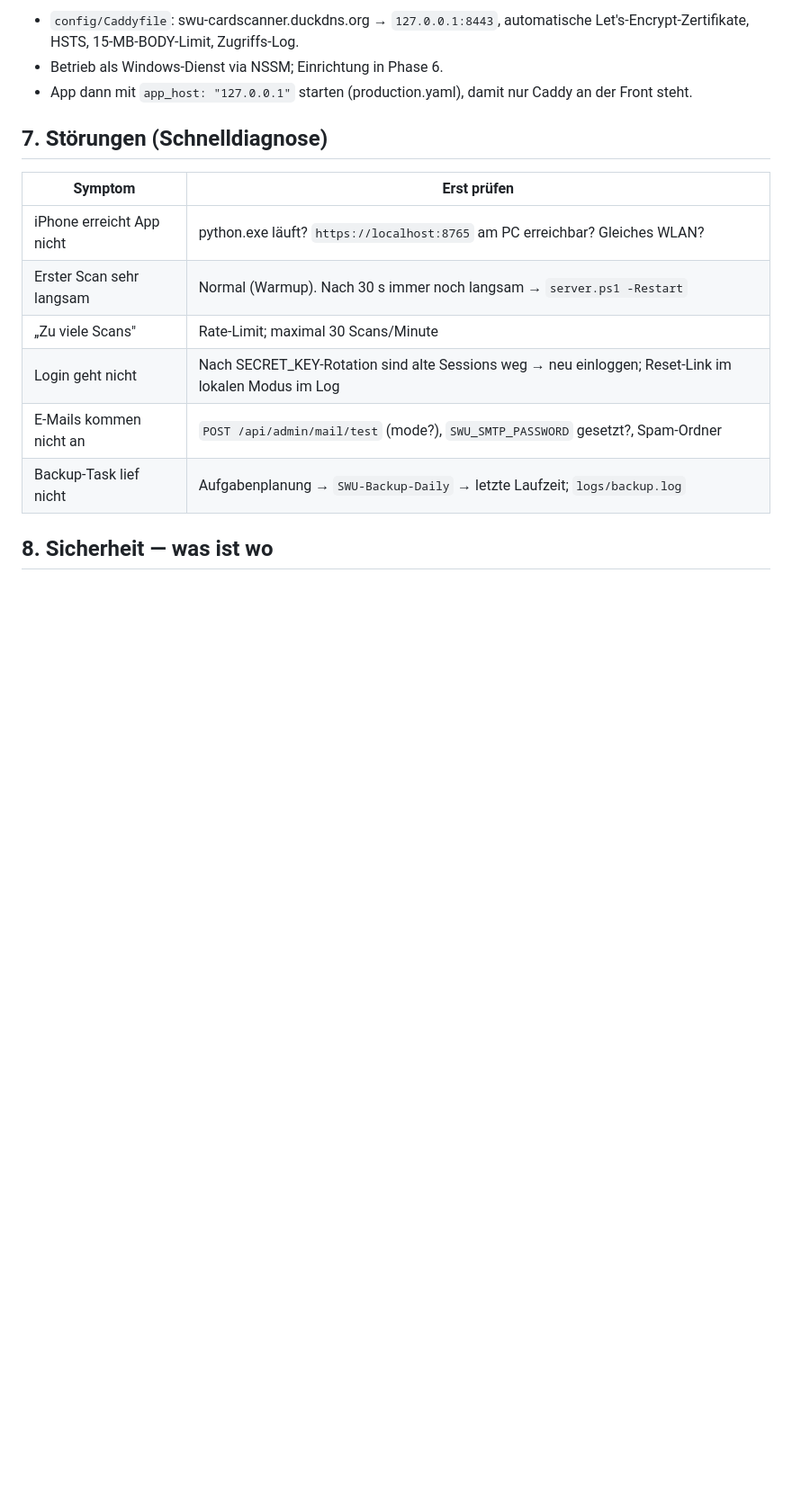
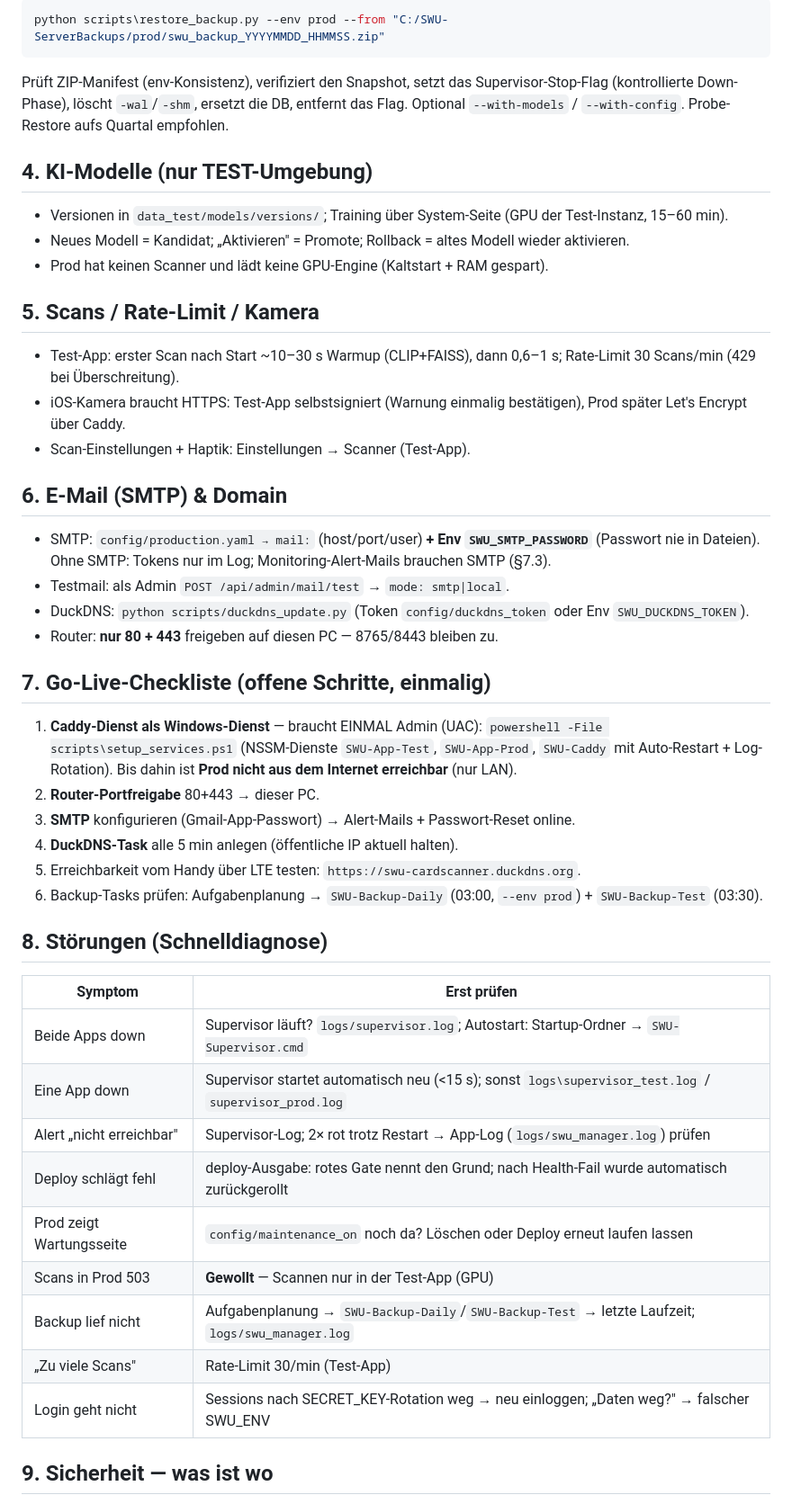
Before and after one commit to Nilssteinmeyer/swu-card-manager, a Markdown page: docs/OPERATIONS.md, the part around one of its changes. Shown at 90% size. Drawn GitHub-style; blank space fills up the shorter version.

````diff
--- a/docs/OPERATIONS.md
+++ b/docs/OPERATIONS.md
@@ -57,18 +56,50 @@ Start, Stop, Neustart, Backups, E-Mail, Domains, Störungen.
 
-- `config/Caddyfile`: swu-cardscanner.duckdns.org → `127.0.0.1:8443`, automatische Let's-Encrypt-Zertifikate, HSTS, 15-MB-BODY-Limit, Zugriffs-Log.
-- Betrieb als Windows-Dienst via NSSM; Einrichtung in Phase 6.
-- App dann mit `app_host: "127.0.0.1"` starten (production.yaml), damit nur Caddy an der Front steht.
+```powershell
+python scripts\restore_backup.py --env prod --from "C:/SWU-ServerBackups/prod/swu_backup_YYYYMMDD_HHMMSS.zip"
+```
+Prüft ZIP-Manifest (env-Konsistenz), verifiziert den Snapshot, setzt das Supervisor-Stop-Flag (kontrollierte Down-Phase), löscht `-wal`/`-shm`, ersetzt die DB, entfernt das Flag. Optional `--with-models` / `--with-config`. Probe-Restore aufs Quartal empfohlen.
 
-## 7. Störungen (Schnelldiagnose)
+## 4. KI-Modelle (nur TEST-Umgebung)
+
+- Versionen in `data_test/models/versions/`; Training über System-Seite (GPU der Test-Instanz, 15–60 min).
+- Neues Modell = Kandidat; „Aktivieren" = Promote; Rollback = altes Modell wieder aktivieren.
+- Prod hat keinen Scanner und lädt keine GPU-Engine (Kaltstart + RAM gespart).
+
+## 5. Scans / Rate-Limit / Kamera
+
+- Test-App: erster Scan nach Start ~10–30 s Warmup (CLIP+FAISS), dann 0,6–1 s; Rate-Limit 30 Scans/min (429 bei Überschreitung).
+- iOS-Kamera braucht HTTPS: Test-App selbstsigniert (Warnung einmalig bestätigen), Prod später Let's Encrypt über Caddy.
+- Scan-Einstellungen + Haptik: Einstellungen → Scanner (Test-App).
+
+## 6. E-Mail (SMTP) & Domain
+
+- SMTP: `config/production.yaml → mail:` (host/port/user) **+ Env `SWU_SMTP_PASSWORD`** (Passwort nie in Dateien). Ohne SMTP: Tokens nur im Log; Monitoring-Alert-Mails brauchen SMTP (§7.3).
+- Testmail: als Admin `POST /api/admin/mail/test` → `mode: smtp|local`.
+- DuckDNS: `python scripts/duckdns_update.py` (Token `config/duckdns_token` oder Env `SWU_DUCKDNS_TOKEN`).
+- Router: **nur 80 + 443** freigeben auf diesen PC — 8765/8443 bleiben zu.
+
+## 7. Go-Live-Checkliste (offene Schritte, einmalig)
+
+1. **Caddy-Dienst als Windows-Dienst** — braucht EINMAL Admin (UAC): `powershell -File scripts\setup_services.ps1` (NSSM-Dienste `SWU-App-Test`, `SWU-App-Prod`, `SWU-Caddy` mit Auto-Restart + Log-Rotation). Bis dahin ist **Prod nicht aus dem Internet erreichbar** (nur LAN).
+2. **Router-Portfreigabe** 80+443 → dieser PC.
+3. **SMTP** konfigurieren (Gmail-App-Passwort) → Alert-Mails + Passwort-Reset online.
+4. **DuckDNS-Task** alle 5 min anlegen (öffentliche IP aktuell halten).
+5. Erreichbarkeit vom Handy über LTE testen: `https://swu-cardscanner.duckdns.org`.
+6. Backup-Tasks prüfen: Aufgabenplanung → `SWU-Backup-Daily` (03:00, `--env prod`) + `SWU-Backup-Test` (03:30).
+
+## 8. Störungen (Schnelldiagnose)
 
 | Symptom | Erst prüfen |
 |---|---|
-| iPhone erreicht App nicht | python.exe läuft? `https://localhost:8765` am PC erreichbar? Gleiches WLAN? |
-| Erster Scan sehr langsam | Normal (Warmup). Nach 30 s immer noch langsam → `server.ps1 -Restart` |
-| „Zu viele Scans" | Rate-Limit; maximal 30 Scans/Minute |
-| Login geht nicht | Nach SECRET_KEY-Rotation sind alte Sessions weg → neu einloggen; Reset-Link im lokalen Modus im Log |
-| E-Mails kommen nicht an | `POST /api/admin/mail/test` (mode?), `SWU_SMTP_PASSWORD` gesetzt?, Spam-Ordner |
-| Backup-Task lief nicht | Aufgabenplanung → `SWU-Backup-Daily` → letzte Laufzeit; `logs/backup.log` |
+| Beide Apps down | Supervisor läuft? `logs/supervisor.log`; Autostart: Startup-Ordner → `SWU-Supervisor.cmd` |
+| Eine App down | Supervisor startet automatisch neu (<15 s); sonst `logs\supervisor_test.log` / `supervisor_prod.log` |
+| Alert „nicht erreichbar" | Supervisor-Log; 2× rot trotz Restart → App-Log (`logs/swu_manager.log`) prüfen |
+| Deploy schlägt fehl | deploy-Ausgabe: rotes Gate nennt den Grund; nach Health-Fail wurde automatisch zurückgerollt |
+| Prod zeigt Wartungsseite | `config/maintenance_on` noch da? Löschen oder Deploy erneut laufen lassen |
+| Scans in Prod 503 | **Gewollt** — Scannen nur in der Test-App (GPU) |
+| Backup lief nicht | Aufgabenplanung → `SWU-Backup-Daily`/`SWU-Backup-Test` → letzte Laufzeit; `logs/swu_manager.log` |
+| „Zu viele Scans" | Rate-Limit 30/min (Test-App) |
+| Login geht nicht | Sessions nach SECRET_KEY-Rotation weg → neu einloggen; „Daten weg?" → falscher SWU_ENV |
 
-## 8. Sicherheit — was ist wo
+## 9. Sicherheit — was ist wo
 
````
Also changed, not shown: other parts of docs/OPERATIONS.md (+58 -46 lines).
